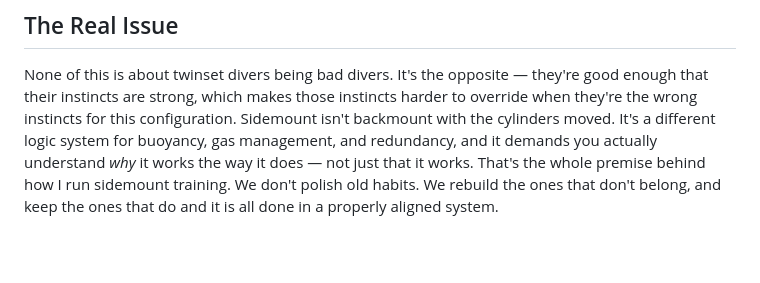
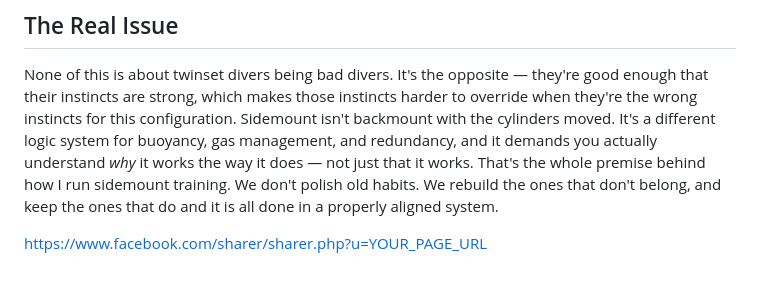
Before and after one commit to turkdives-SA/sidemount-authority, a Markdown page: src/posts/2026-08-06-crossing-over-what-backmount-divers-get-wrong-first.md, the part around the change. GitHub-like rendering; blank space fills up the shorter version.

Commit message:
Update Article “2026-08-06-crossing-over-what-backmount-divers-get-wrong-first”

```diff
--- a/src/posts/2026-08-06-crossing-over-what-backmount-divers-get-wrong-first.md
+++ b/src/posts/2026-08-06-crossing-over-what-backmount-divers-get-wrong-first.md
@@ -30,3 +30,5 @@ Sidemount changes the entire logic of gas redundancy. You have two fully indepen
 ## The Real Issue
 None of this is about twinset divers being bad divers. It's the opposite — they're good enough that their instincts are strong, which makes those instincts harder to override when they're the wrong instincts for this configuration. Sidemount isn't backmount with the cylinders moved. It's a different logic system for buoyancy, gas management, and redundancy, and it demands you actually understand *why* it works the way it does — not just that it works.
 That's the whole premise behind how I run sidemount training. We don't polish old habits. We rebuild the ones that don't belong, and keep the ones that do and it is all done in a properly aligned system.
+
+https://www.facebook.com/sharer/sharer.php?u=YOUR_PAGE_URL
```
